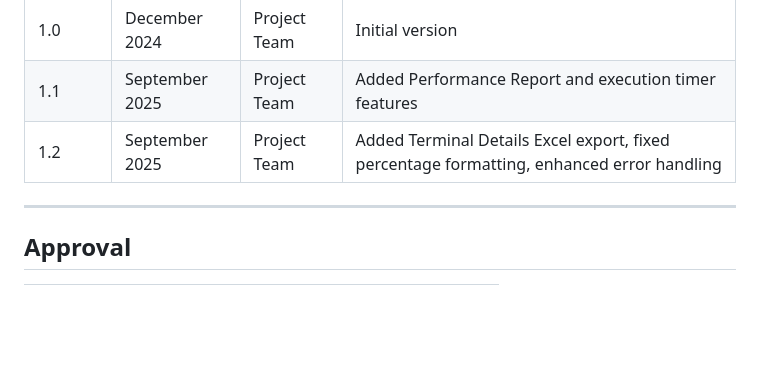
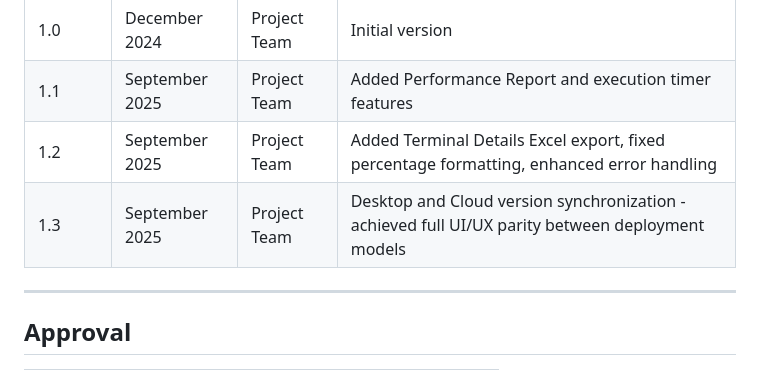
Before and after one commit to fmendoza5800/HHRReports.Desktop, a Markdown page: BusinessRequirementsDocument.md, the part around the change. Drawn GitHub-style; blank space fills up the shorter version.

```diff
--- a/BusinessRequirementsDocument.md
+++ b/BusinessRequirementsDocument.md
@@ -629,6 +629,7 @@ Report shall include:
 | 1.0 | December 2024 | Project Team | Initial version |
 | 1.1 | September 2025 | Project Team | Added Performance Report and execution timer features |
 | 1.2 | September 2025 | Project Team | Added Terminal Details Excel export, fixed percentage formatting, enhanced error handling |
+| 1.3 | September 2025 | Project Team | Desktop and Cloud version synchronization - achieved full UI/UX parity between deployment models |
 
 ---
 
```
Also changed, not shown: CLAUDE.md (+33 -1 lines).
